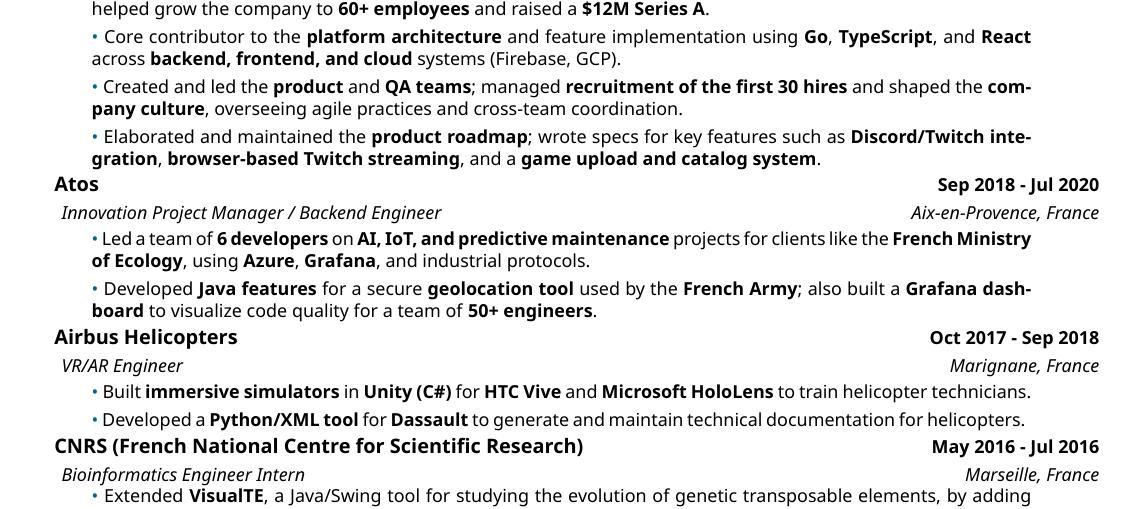
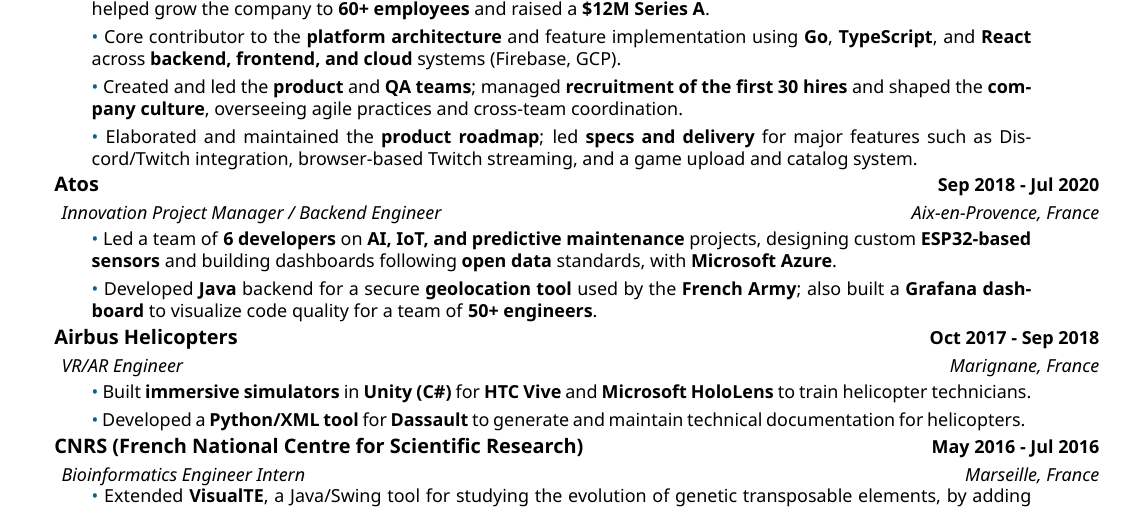
Before and after one commit to TristanTouazi/TistanTouazi-cv, a LaTeX CV (cv.tex): part of the page, cut so that both start at the same text. Compiled offline with XeLaTeX.

Commit message:
Atos changes

```diff
--- a/cv.tex
+++ b/cv.tex
@@ -69,7 +69,7 @@
 
     \smallskip
     \coloredbullet\ %
-    Elaborated and maintained the \textbf{product roadmap}; wrote specs for key features such as \textbf{Discord/Twitch integration}, \textbf{browser-based Twitch streaming}, and a \textbf{game upload and catalog system}.
+    Elaborated and maintained the \textbf{product roadmap}; led \textbf{specs and delivery} for major features such as Discord/Twitch integration, browser-based Twitch streaming, and a game upload and catalog system.
     }
     %
     \datedexperience{Atos}{Sep 2018 - Jul 2020}
@@ -77,11 +77,11 @@
     \explanationdetail{
     \smallskip
     \coloredbullet\ %
-    Led a team of \textbf{6 developers} on \textbf{AI, IoT, and predictive maintenance} projects for clients like the \textbf{French Ministry of Ecology}, using \textbf{Azure}, \textbf{Grafana}, and industrial protocols.
+    Led a team of \textbf{6 developers} on \textbf{AI, IoT, and predictive maintenance} projects, designing custom \textbf{ESP32-based sensors} and building dashboards following \textbf{open data} standards, with \textbf{Microsoft Azure}.
 
     \smallskip
     \coloredbullet\ %
-    Developed \textbf{Java features} for a secure \textbf{geolocation tool} used by the \textbf{French Army}; also built a \textbf{Grafana dashboard} to visualize code quality for a team of \textbf{50+ engineers}.
+    Developed \textbf{Java} backend for a secure \textbf{geolocation tool} used by the \textbf{French Army}; also built a \textbf{Grafana dashboard} to visualize code quality for a team of \textbf{50+ engineers}.
     }
     %
     \datedexperience{Airbus Helicopters}{Oct 2017 - Sep 2018}
```
Also changed, not shown: CV_Alexandre_DO_O_ALMEIDA_2025.pdf, CV_Alexandre_DO_O_ALMEIDA_2025.png.
